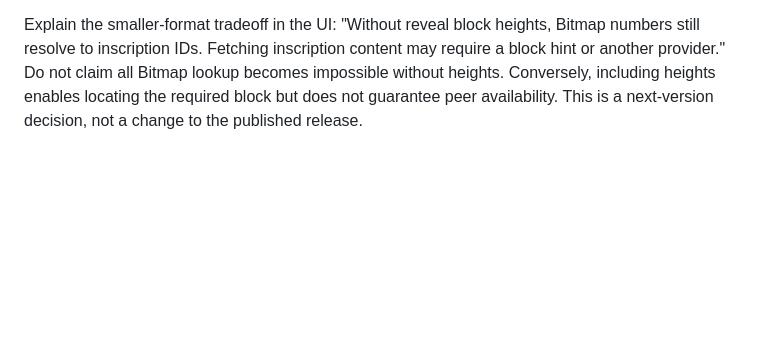
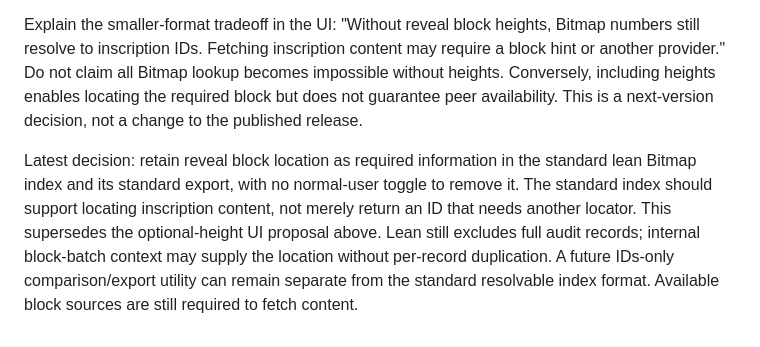
Before and after one commit to Blockamoto/gateway, a Markdown page: docs/GATEWAY-ROADMAP.md, the part around the change. GitHub-like rendering; blank space fills up the shorter version.

Commit message:
docs: require reveal location in standard Bitmap index

```diff
--- a/docs/GATEWAY-ROADMAP.md
+++ b/docs/GATEWAY-ROADMAP.md
@@ -93,3 +93,5 @@ When the required district or parcel index is absent or lacks coverage, offer an
 Include inscription reveal block heights by default in Bitmap indexes and exports intended for address resolution, with an explicit smaller-format option that omits them. Reveal height is distinct from the district number. Reuse authenticated block-batch context where available instead of duplicating the height in every internal record; preserve the location when producing a standalone export. This refines the earlier minimal district/ID default without adding full audit records. Define and version the extended export format before implementation.
 
 Explain the smaller-format tradeoff in the UI: "Without reveal block heights, Bitmap numbers still resolve to inscription IDs. Fetching inscription content may require a block hint or another provider." Do not claim all Bitmap lookup becomes impossible without heights. Conversely, including heights enables locating the required block but does not guarantee peer availability. This is a next-version decision, not a change to the published release.
+
+Latest decision: retain reveal block location as required information in the standard lean Bitmap index and its standard export, with no normal-user toggle to remove it. The standard index should support locating inscription content, not merely return an ID that needs another locator. This supersedes the optional-height UI proposal above. Lean still excludes full audit records; internal block-batch context may supply the location without per-record duplication. A future IDs-only comparison/export utility can remain separate from the standard resolvable index format. Available block sources are still required to fetch content.
```
